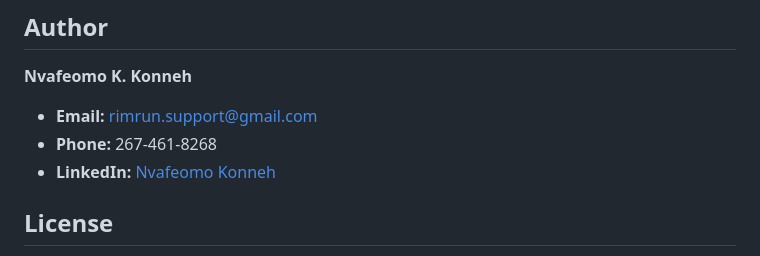
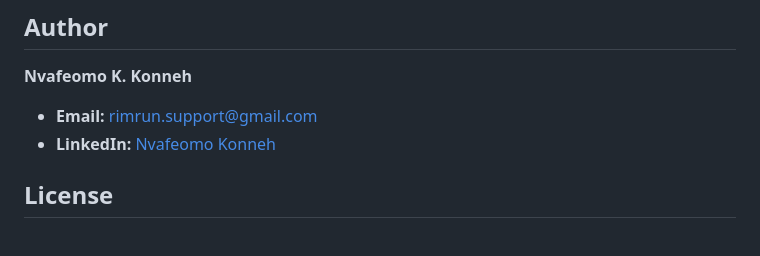
Before and after one commit to Nvafeomo/RimRun, a Markdown page: README.md, the part around the change. GitHub-like rendering.

Commit message:
Remove phone number from README
Removed phone number from the contact section.

```diff
--- a/README.md
+++ b/README.md
@@ -75,7 +75,6 @@ Personal roadmap notes are kept in `future-features.tex` under a local personal
 **Nvafeomo K. Konneh**
 
 - **Email:** [rimrun.support@gmail.com](mailto:rimrun.support@gmail.com)
-- **Phone:** 267-461-8268
 - **LinkedIn:** [Nvafeomo Konneh](https://www.linkedin.com/in/nvafeomo-konneh-a6a1a9367)
 
 ## License
```
